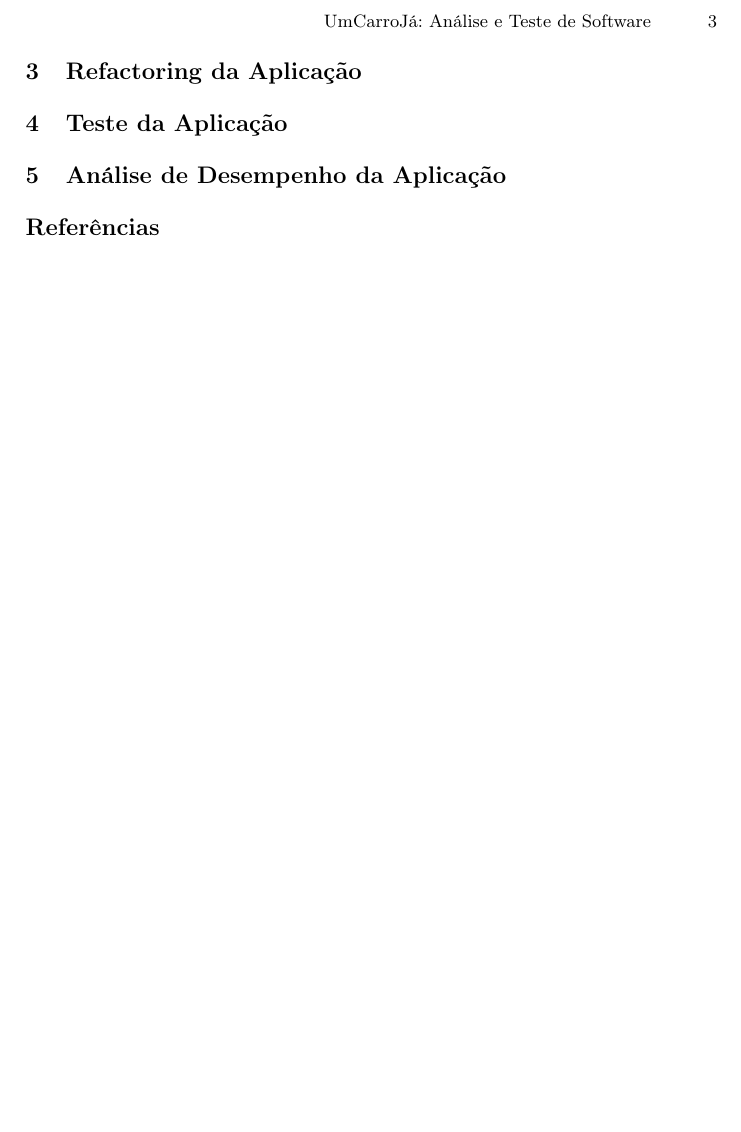
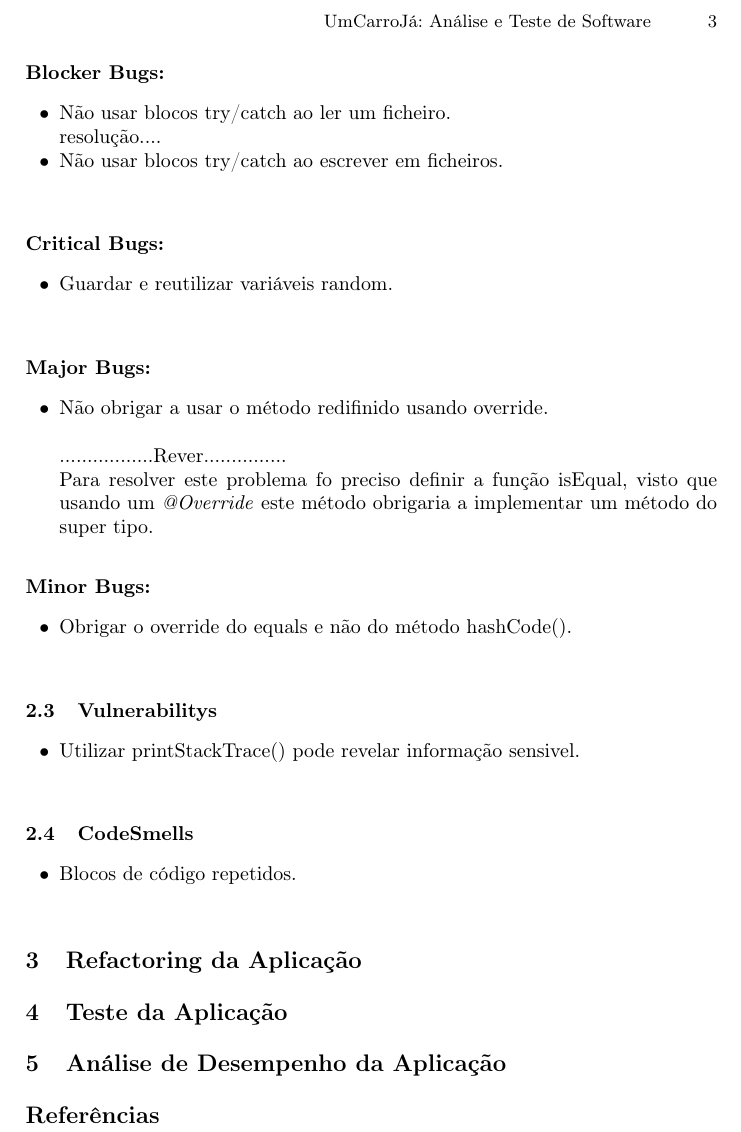
Before and after one commit to henriquejosefaria/projetoATS, a LaTeX paper (relatorio/report.tex, which reads relatorio/tarefa1.tex): part of page 3 of 3, cut so that both start at the same text, the shorter picture padded with empty space. Compiled offline with pdfLaTeX.

Commit message:
update-> bug de @Override en CarType corrigido

```diff
--- a/relatorio/tarefa1.tex
+++ b/relatorio/tarefa1.tex
@@ -18,0 +25,38 @@
+\begin{itemize}
+\item Não usar blocos try/catch ao ler um ficheiro.\newline
+resolução....
+\item Não usar blocos try/catch ao escrever em ficheiros.\newline
+\end{itemize}
+
+\subsubsection{Critical Bugs:}
+\begin{itemize}
+\item Guardar e reutilizar variáveis random. \newline
+
+\end{itemize}
+
+\subsubsection{Major Bugs:}
+\begin{itemize}
+\item Não obrigar a usar o método redifinido usando override.\newline
+
+
+.................Rever...............
+\par Para resolver este problema fo preciso definir a função isEqual, visto que usando um \textit{@Override} este método obrigaria a implementar um método do super tipo.
+
+\end{itemize}
+
+\subsubsection{Minor Bugs:}
+\begin{itemize}
+\item Obrigar o override do equals e não do método hashCode().\newline
+\end{itemize}
+
+
+\subsection{Vulnerabilitys}
+\begin{itemize}
+\item Utilizar printStackTrace() pode revelar informação sensivel.\newline
+\end{itemize}
+
+\subsection{CodeSmells}
+
+\begin{itemize}
+\item Blocos de código repetidos.\newline
+\end{itemize}
```
Also changed, not shown: relatorio/report.pdf, relatorio/tarefa1.tex (6 more changed lines), 2 other files.
